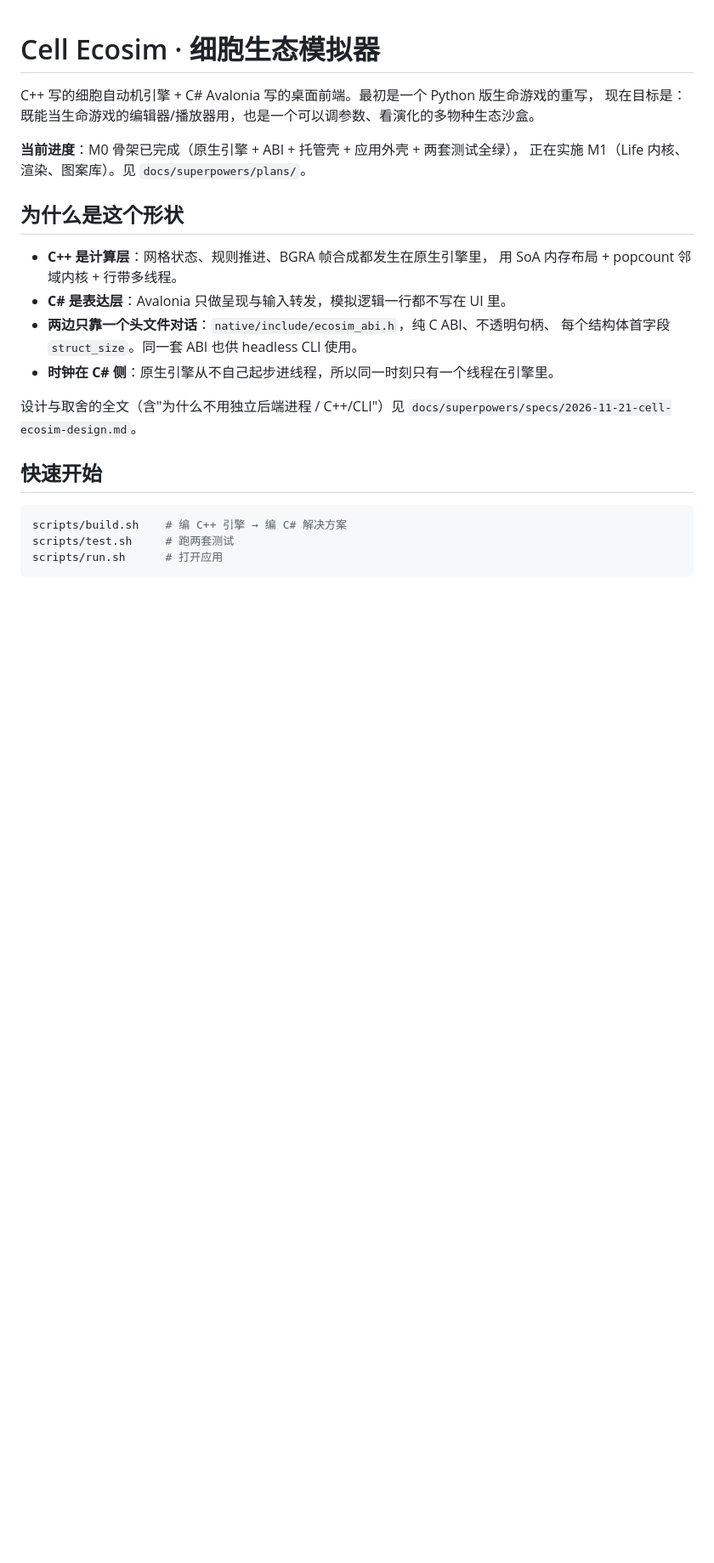
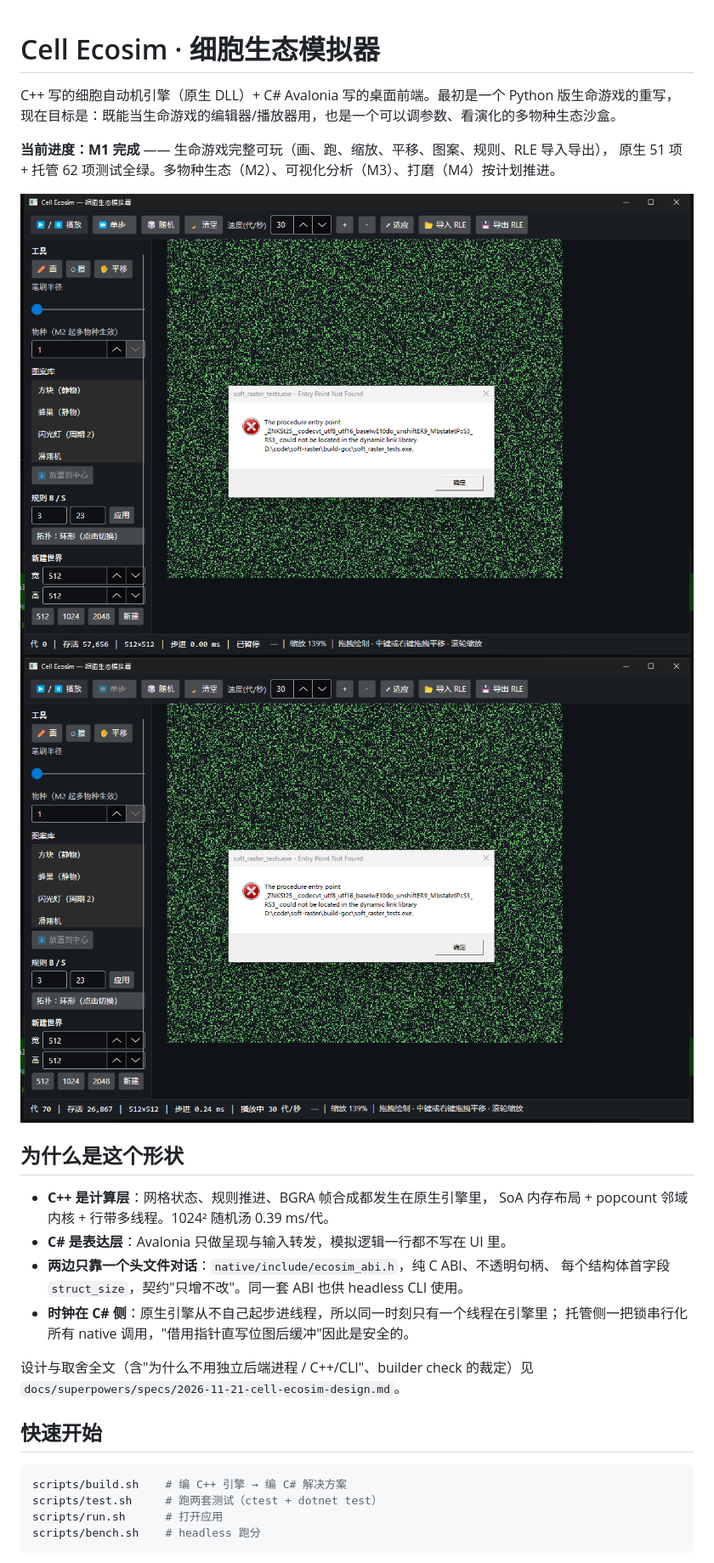
Before and after one commit to foXerw/cell-ecosim, a Markdown page: README.md, the part around one of its changes. Shown at 85% size. Drawn GitHub-style; pictures changed too: docs/images/m1-canvas-paused.png (added), docs/images/m1-canvas-playing.png (added); blank space fills up the shorter version.

````diff
--- a/README.md
+++ b/README.md
@@ -1,28 +1,33 @@
 # Cell Ecosim · 细胞生态模拟器
 
-C++ 写的细胞自动机引擎 + C# Avalonia 写的桌面前端。最初是一个 Python 版生命游戏的重写，
+C++ 写的细胞自动机引擎（原生 DLL）+ C# Avalonia 写的桌面前端。最初是一个 Python 版生命游戏的重写，
 现在目标是：既能当生命游戏的编辑器/播放器用，也是一个可以调参数、看演化的多物种生态沙盒。
 
-**当前进度**：M0 骨架已完成（原生引擎 + ABI + 托管壳 + 应用外壳 + 两套测试全绿），
-正在实施 M1（Life 内核、渲染、图案库）。见 `docs/superpowers/plans/`。
+**当前进度：M1 完成** —— 生命游戏完整可玩（画、跑、缩放、平移、图案、规则、RLE 导入导出），
+原生 51 项 + 托管 62 项测试全绿。多物种生态（M2）、可视化分析（M3）、打磨（M4）按计划推进。
+
+![画布暂停](docs/images/m1-canvas-paused.png)
+![播放中](docs/images/m1-canvas-playing.png)
 
 ## 为什么是这个形状
 
 - **C++ 是计算层**：网格状态、规则推进、BGRA 帧合成都发生在原生引擎里，
-  用 SoA 内存布局 + popcount 邻域内核 + 行带多线程。
+  SoA 内存布局 + popcount 邻域内核 + 行带多线程。1024² 随机汤 0.39 ms/代。
 - **C# 是表达层**：Avalonia 只做呈现与输入转发，模拟逻辑一行都不写在 UI 里。
 - **两边只靠一个头文件对话**：`native/include/ecosim_abi.h`，纯 C ABI、不透明句柄、
-  每个结构体首字段 `struct_size`。同一套 ABI 也供 headless CLI 使用。
-- **时钟在 C# 侧**：原生引擎从不自己起步进线程，所以同一时刻只有一个线程在引擎里。
+  每个结构体首字段 `struct_size`，契约"只增不改"。同一套 ABI 也供 headless CLI 使用。
+- **时钟在 C# 侧**：原生引擎从不自己起步进线程，所以同一时刻只有一个线程在引擎里；
+  托管侧一把锁串行化所有 native 调用，"借用指针直写位图后缓冲"因此是安全的。
 
-设计与取舍的全文（含"为什么不用独立后端进程 / C++/CLI"）见
+设计与取舍全文（含"为什么不用独立后端进程 / C++/CLI"、builder check 的裁定）见
 `docs/superpowers/specs/2026-11-21-cell-ecosim-design.md`。
 
 ## 快速开始
 
 ```bash
 scripts/build.sh    # 编 C++ 引擎 → 编 C# 解决方案
-scripts/test.sh     # 跑两套测试
+scripts/test.sh     # 跑两套测试（ctest + dotnet test）
 scripts/run.sh      # 打开应用
+scripts/bench.sh    # headless 跑分
 ```
 
````
Also changed, not shown: other parts of README.md (+27 -22 lines), docs/architecture.md (added, +83 -0 lines), docs/m1-checklist.md (added, +44 -0 lines), 1 other file.
